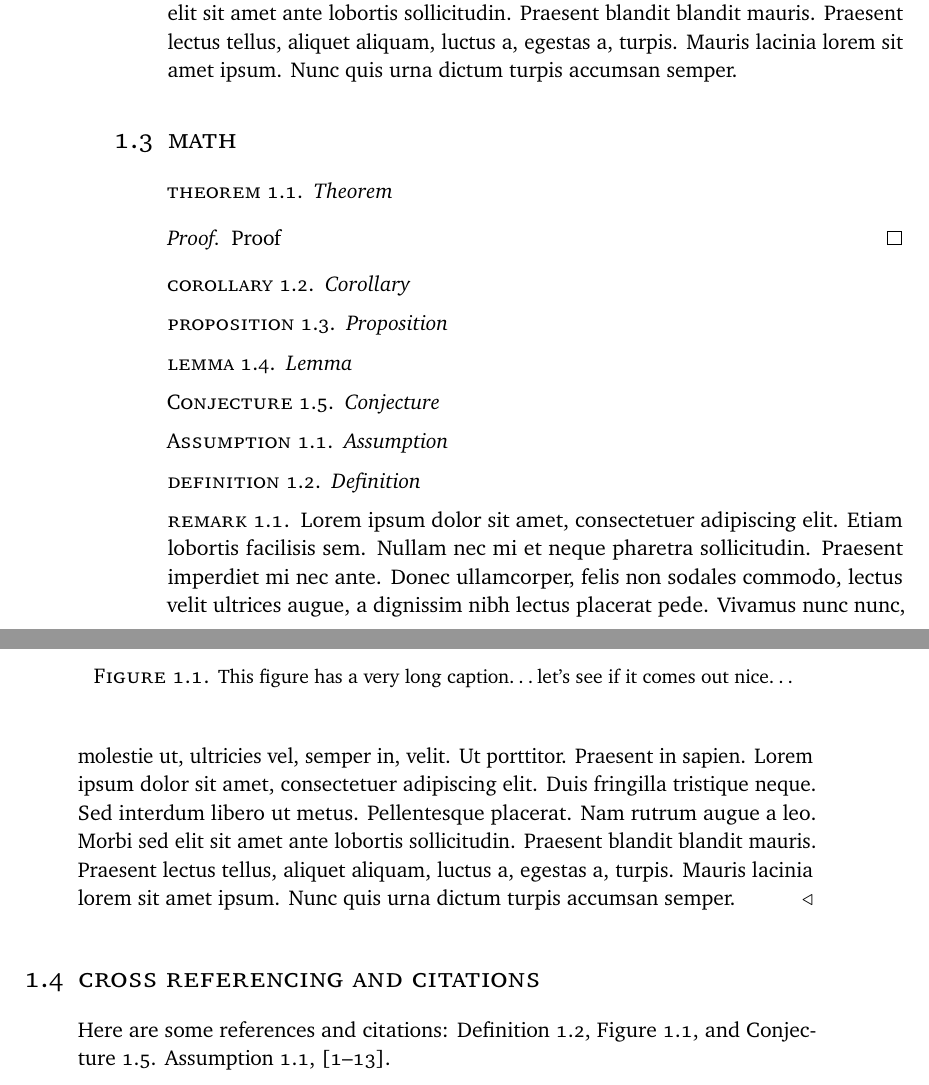
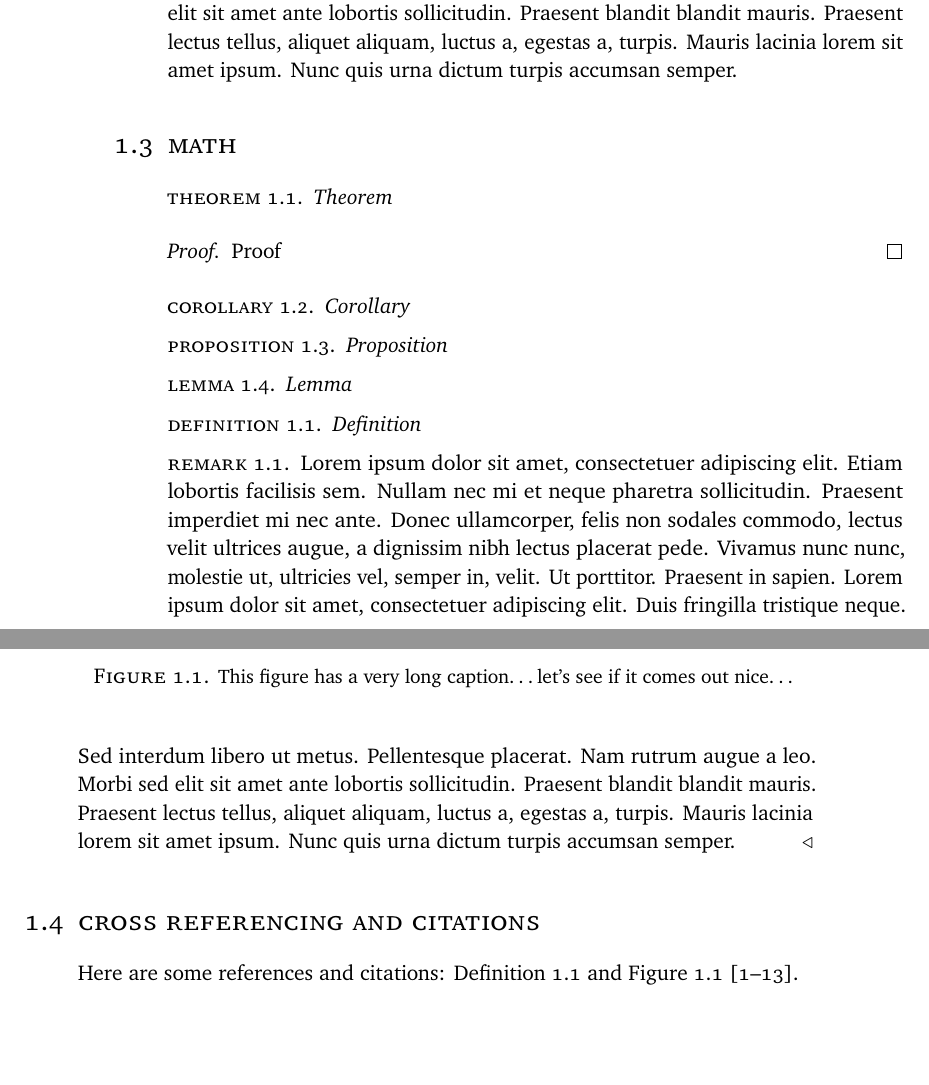
Before and after one commit to mperessotti/uniud-thesis, a LaTeX thesis (thesis-example.tex, which reads uniud.cls): two parts of pages 12 and 13 of 18, joined at a grey line, cut so that both start at the same text, the shorter picture padded with empty space. Compiled offline with pdfLaTeX.

Commit message:
Moved custom theorem envs on feature separate branch

```diff
--- a/thesis-example.tex
+++ b/thesis-example.tex
@@ -202,16 +202,6 @@ Compactenum:
 	Lemma
 \end{lemma}
 
-\begin{conjecture}
-	\label{conj:first}
-	Conjecture
-\end{conjecture}
-
-\begin{assumption}
-	\label{asmp:first}
-	Assumption
-\end{assumption}
-
 \begin{definition}
 	\label{def:first}
 	Definition
@@ -234,7 +224,7 @@ Compactenum:
 
 \section{Cross referencing and citations}
 
-Here are some references and citations: \Cref{def:first,fig:first,conj:first}. \cref{asmp:first}, \cite{article,book,booklet,conference,inbook,incollection,manual,mastersthesis,misc,phdthesis,proceedings,techreport,unpublished}.
+Here are some references and citations: \Cref{def:first,fig:first}  \cite{article,book,booklet,conference,inbook,incollection,manual,mastersthesis,misc,phdthesis,proceedings,techreport,unpublished}.
 
 %-------------------------------------------------------------------------------
 %	BACK MATTER
--- a/uniud.cls
+++ b/uniud.cls
@@ -252,16 +252,6 @@
 \DeclareTranslationFallback {listings}{Listings}
 \DeclareTranslation{Italian}{listings}{Listati}
 
-\DeclareTranslationFallback{assumption}{assumption}
-\DeclareTranslation{italian}{assumption}{assunzione}
-\DeclareTranslationFallback{assumptions}{assumptions}
-\DeclareTranslation{italian}{assumptions}{assunzioni}
-
-\DeclareTranslationFallback{conjecture}{conjecture}
-\DeclareTranslation{italian}{conjecture}{congettura}
-\DeclareTranslationFallback{conjectures}{conjectures}
-\DeclareTranslation{italian}{conjectures}{congetture}
-
 %
 % Floats, captions, theorems, cross-references, ecc...
 %
@@ -324,26 +314,11 @@
   sibling=theorem
 ]{lemma}
 
-
-%\crefname{conjecture}{\GetTranslation{conjecture}}{\GetTranslation{conjectures}}
-\crefname{conjecture}{\MakeCapital{\GetTranslation{conjecture}}}{\MakeCapital{\GetTranslation{conjectures}}}
-\declaretheorem[
-  name=\@cref@name{conjecture},
-  sibling=theorem
-]{conjecture}
-
 \declaretheorem[
   name=\@cref@name{definition},
   parent=chapter,
   style=definition
 ]{definition}
-
-%\crefname{assumption}{\GetTranslation{assumption}}{\GetTranslation{assumptions}}
-\crefname{assumption}{\MakeCapital{\GetTranslation{assumption}}}{\MakeCapital{\GetTranslation{assumptions}}}
-\declaretheorem[
-  name=\@cref@name{assumption},
-  sibling=definition
-]{assumption}
 
 \declaretheorem[
   name=\@cref@name{remark},
```
